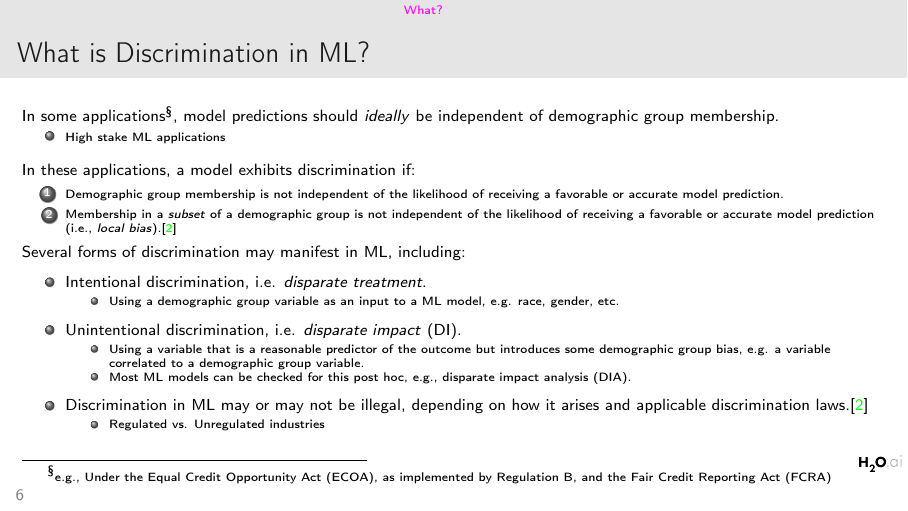
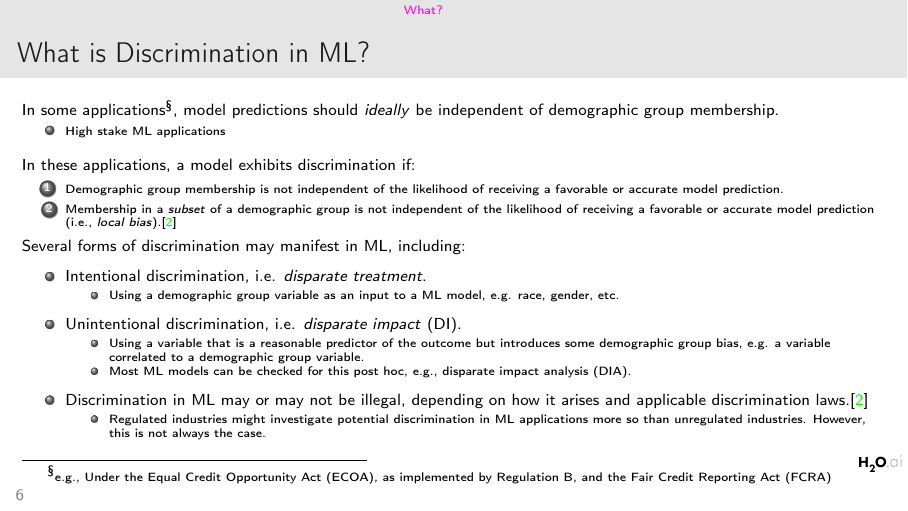
Before and after one commit to navdeep-G/fair-ml, LaTeX slides (fairness_ml.tex): page 6 of 13. Compiled offline with pdfLaTeX.

Commit message:
Update discrimination sentence in regards to discrimination

```diff
--- a/fairness_ml.tex
+++ b/fairness_ml.tex
@@ -130,7 +130,7 @@
 				 \end{itemize}
 				\item Discrimination in ML may or may not be illegal, depending on how it arises and applicable discrimination laws.\cite{hall2019guidelines}
 				  \begin{itemize}
-				    \item \tiny{Regulated vs. Unregulated industries}
+				    \item \tiny{Regulated industries might investigate potential discrimination in ML applications more so than unregulated industries. However, this is not always the case.}
 				  \end{itemize}
 			\end{itemize}
 		\end{frame}
```
